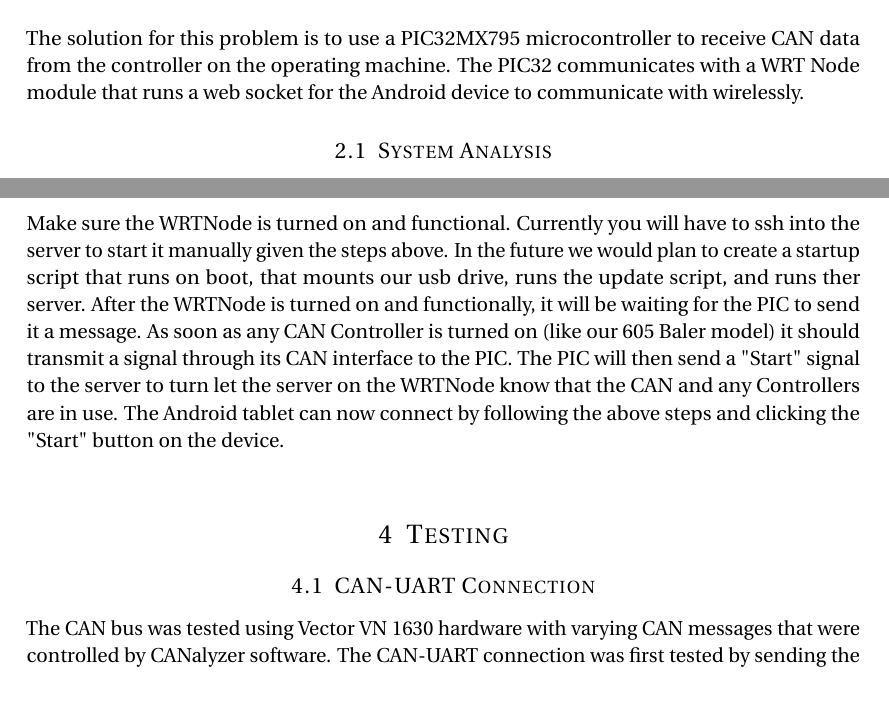
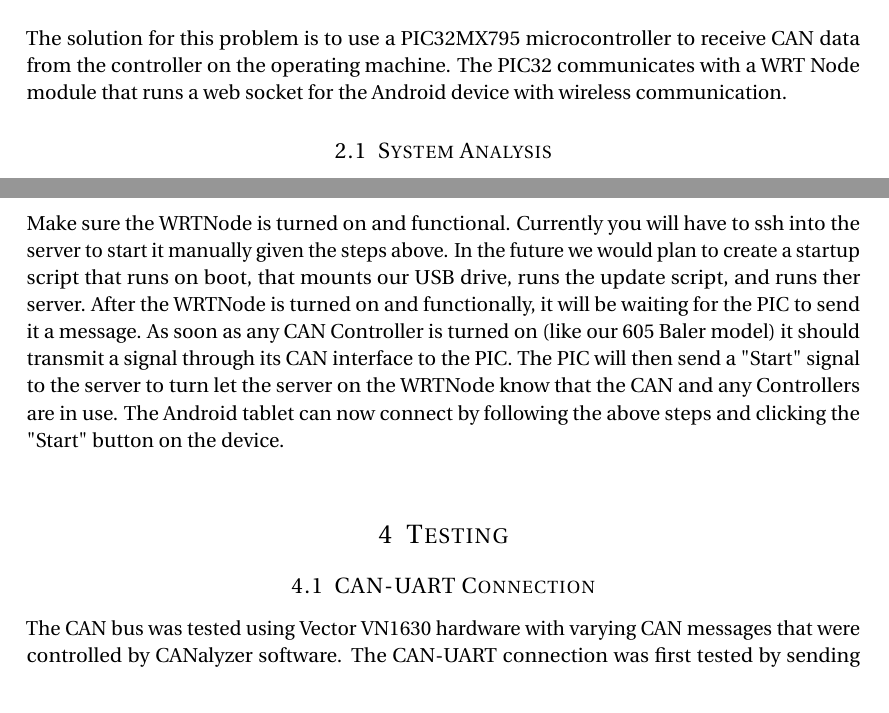
Before and after one commit to SE-1402/Final-Report, a LaTeX document (finalReport.tex): two parts of pages 4 and 9 of 16, joined at a grey line, cut so that both start at the same text. Compiled offline with pdfLaTeX.

Commit message:
Fix some spelling mistakes

```diff
--- a/finalReport.tex
+++ b/finalReport.tex
@@ -134,7 +134,7 @@ The main communication pertaining to our project is between a VT (virtual termin
 
 
 \section{Solution}
-The solution for this problem is to use a PIC32MX795 microcontroller to receive CAN data from the controller on the operating machine. The PIC32 communicates with a WRT Node module that runs a web socket for the Android device to communicate with wirelessly.
+The solution for this problem is to use a PIC32MX795 microcontroller to receive CAN data from the controller on the operating machine. The PIC32 communicates with a WRT Node module that runs a web socket for the Android device with wireless communication.
 
 \subsection{System Analysis}
 
@@ -225,12 +225,12 @@ The Xbee WiFi modules were not used in the final design. They were originally se
  Once a user is done using the app, they can safely turn off the terminal by selecting the disconnect button at the top. This is better than just turning off the screen or then pressing home or back, because it allows the server know that we wanted to safely disconnect and that it wasn't an error that occurred. \\
 
  \subsection{Summary}
- Make sure the WRTNode is turned on and functional. Currently you will have to ssh into the server to start it manually given the steps above. In the future we would plan to create a startup script that runs on boot, that mounts our usb drive, runs the update script, and runs ther server. After the WRTNode is turned on and functionally, it will be waiting for the PIC to send it a  message. As soon as any CAN Controller is turned on (like our 605 Baler model) it should transmit a signal through its CAN interface to the PIC. The PIC will then send a "Start" signal to the server to turn let the server on the WRTNode know that the CAN and any Controllers are in use. The Android tablet can now connect by following the above steps and clicking the "Start" button on the device. \\
+ Make sure the WRTNode is turned on and functional. Currently you will have to ssh into the server to start it manually given the steps above. In the future we would plan to create a startup script that runs on boot, that mounts our USB drive, runs the update script, and runs ther server. After the WRTNode is turned on and functionally, it will be waiting for the PIC to send it a  message. As soon as any CAN Controller is turned on (like our 605 Baler model) it should transmit a signal through its CAN interface to the PIC. The PIC will then send a "Start" signal to the server to turn let the server on the WRTNode know that the CAN and any Controllers are in use. The Android tablet can now connect by following the above steps and clicking the "Start" button on the device. \\
 
 
 \section{Testing}
 \subsection{CAN-UART Connection}
-The CAN bus was tested using Vector VN 1630 hardware with varying CAN messages that were  controlled by CANalyzer software. The CAN-UART connection was first tested by sending the CAN messages to the UART connection that was connected to 	wifi to a computer. The received messages then, was verified to be the same as the send messages. \\
+The CAN bus was tested using Vector VN1630 hardware with varying CAN messages that were  controlled by CANalyzer software. The CAN-UART connection was first tested by sending the CAN messages to the UART connection that was connected to 	WiFi to a computer. The received messages then, was verified to be the same as the send messages. \\
 
 \subsection{Endurance Test}
 The CAN-UART connection was run for more than 5 hours to see whether it can run for long hours and the messages is not leaking. The CAN messages kept sending the same messages for 5 hours and the received messages was checked to see if it remains the same for that 5 hours. \\
```
Also changed, not shown: finalReport.pdf, finalReport.tex (6 more changed lines), 1 other file.
